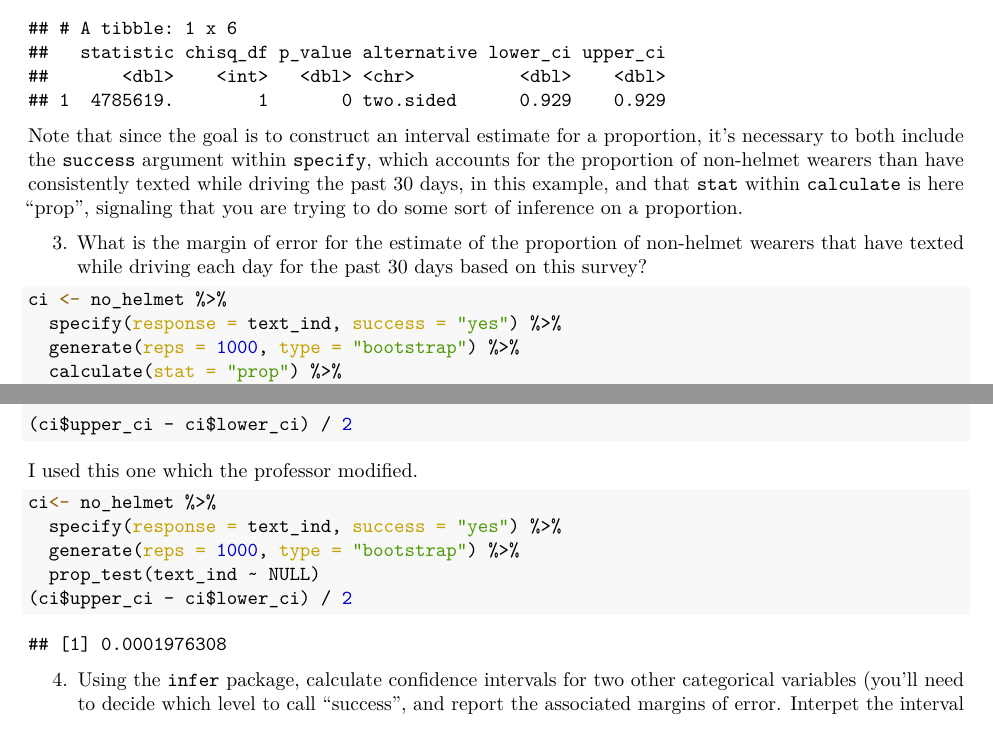
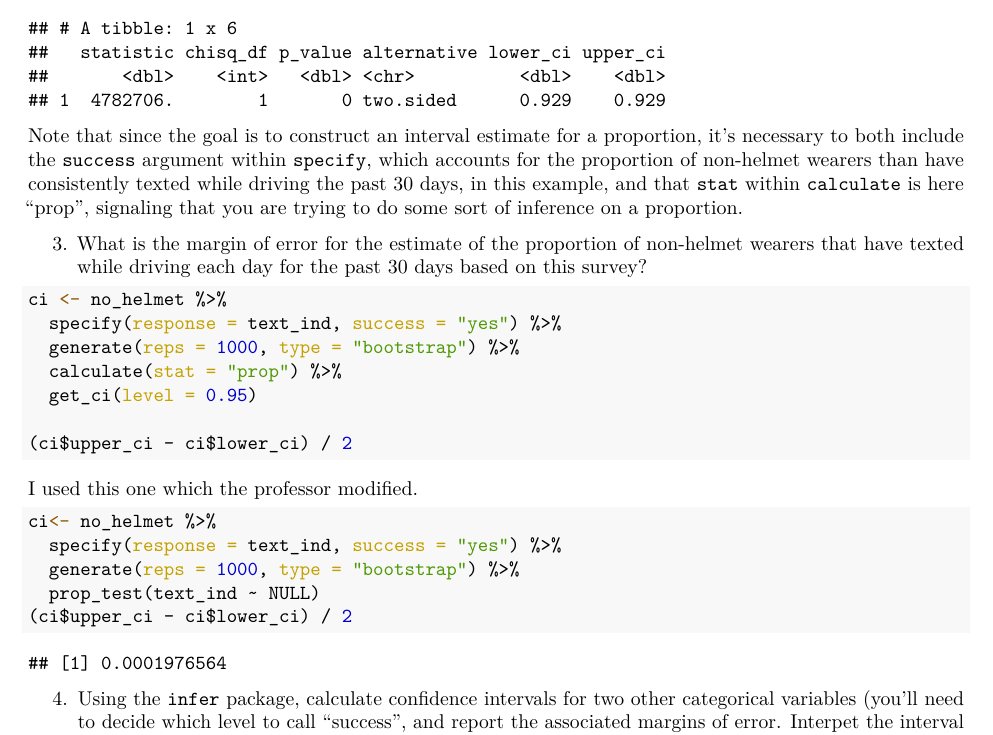
Before and after one commit to waheeb123/lab6-data606, a LaTeX document (Lab6/Lab6_inf_for_categorical_data.tex): two parts of pages 3 and 4 of 12 before the commit and part of page 3 of 12 after it, the two joined at a grey line, cut so that both start at the same text. Compiled offline with pdfLaTeX.

Commit message:
lab6_data_606

```diff
--- a/Lab6/Lab6_inf_for_categorical_data.tex
+++ b/Lab6/Lab6_inf_for_categorical_data.tex
@@ -295,7 +295,7 @@ the hypothesis test.
 ## # A tibble: 1 x 6
 ##   statistic chisq_df p_value alternative lower_ci upper_ci
 ##       <dbl>    <int>   <dbl> <chr>          <dbl>    <dbl>
-## 1  4785619.        1       0 two.sided      0.929    0.929
+## 1  4782706.        1       0 two.sided      0.929    0.929
 \end{verbatim}
 
 Note that since the goal is to construct an interval estimate for a
@@ -341,7 +341,7 @@ I used this one which the professor modified.
 \end{Shaded}
 
 \begin{verbatim}
-## [1] 0.0001976308
+## [1] 0.0001976564
 \end{verbatim}
 
 \begin{enumerate}
```
Also changed, not shown: Lab6/Lab6_inf_for_categorical_data_files/figure-latex/unnamed-chunk-3-1.pdf (deleted), Lab6/Lab6_inf_for_categorical_data.tex (2 more changed lines), 2 other files.
